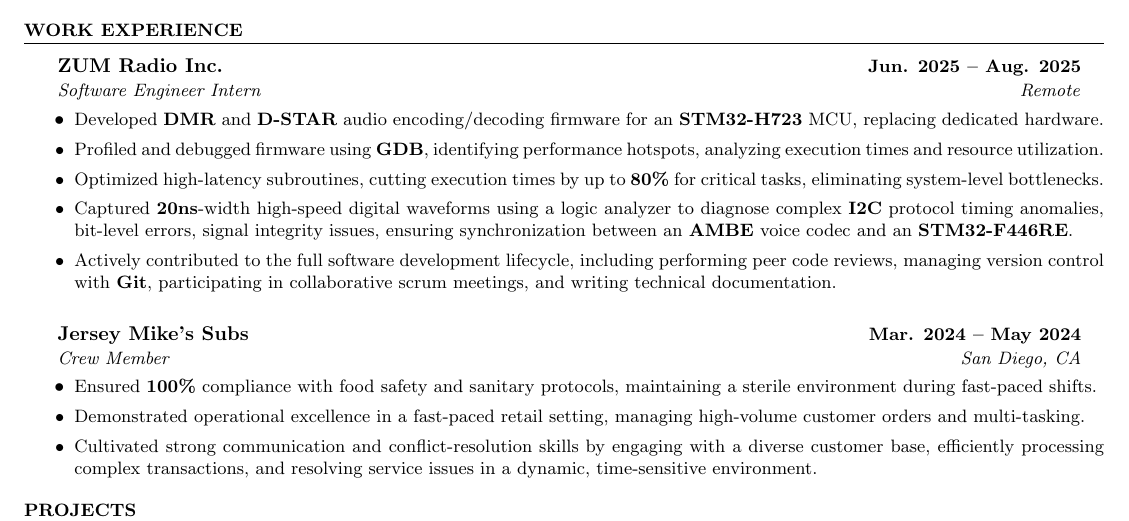
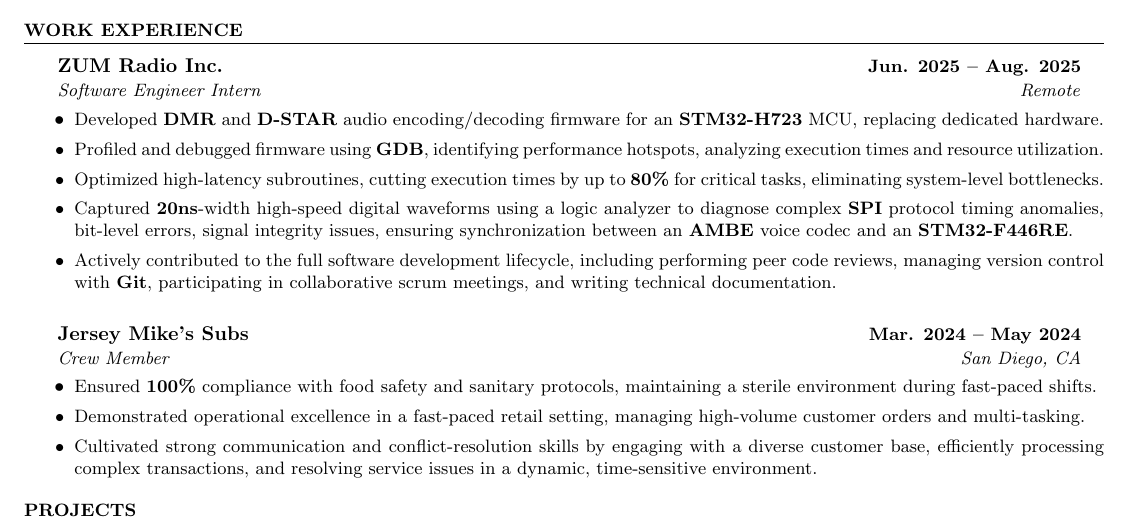
Before and after one commit to ElijahInamarga/resume, a LaTeX CV (resume.tex): part of the page, cut so that both start at the same text. Compiled offline with pdfLaTeX.

Commit message:
Update I2C to SPI in resume.tex

```diff
--- a/resume.tex
+++ b/resume.tex
@@ -62,7 +62,7 @@
         \resumeItem{Developed \textbf{DMR} and \textbf{D-STAR} audio encoding/decoding firmware for an \textbf{STM32-H723} MCU, replacing dedicated hardware.}
         \resumeItem{Profiled and debugged firmware using \textbf{GDB}, identifying performance hotspots, analyzing execution times and resource utilization.}
         \resumeItem{Optimized high-latency subroutines, cutting execution times by up to \textbf{80\%} for critical tasks, eliminating system-level bottlenecks.}
-        \resumeItem{Captured \textbf{20ns}-width high-speed digital waveforms using a logic analyzer to diagnose complex \textbf{I2C} protocol timing anomalies, bit-level errors, signal integrity issues, ensuring synchronization between an \textbf{AMBE} voice codec and an \textbf{STM32-F446RE}.}
+        \resumeItem{Captured \textbf{20ns}-width high-speed digital waveforms using a logic analyzer to diagnose complex \textbf{SPI} protocol timing anomalies, bit-level errors, signal integrity issues, ensuring synchronization between an \textbf{AMBE} voice codec and an \textbf{STM32-F446RE}.}
         \resumeItem{Actively contributed to the full software development lifecycle, including performing peer code reviews, managing version control with \textbf{Git}, participating in collaborative scrum meetings, and writing technical documentation.}
       \end{itemize}
 
```
Also changed, not shown: resume.tex (2 more changed lines).
